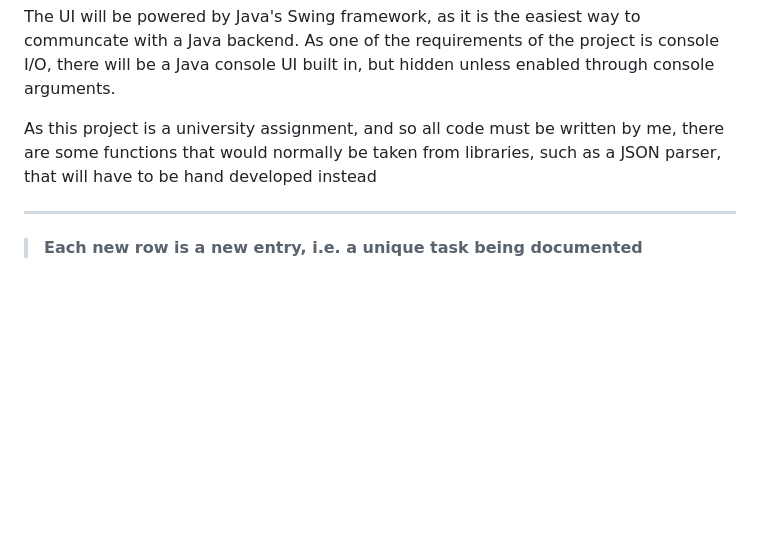
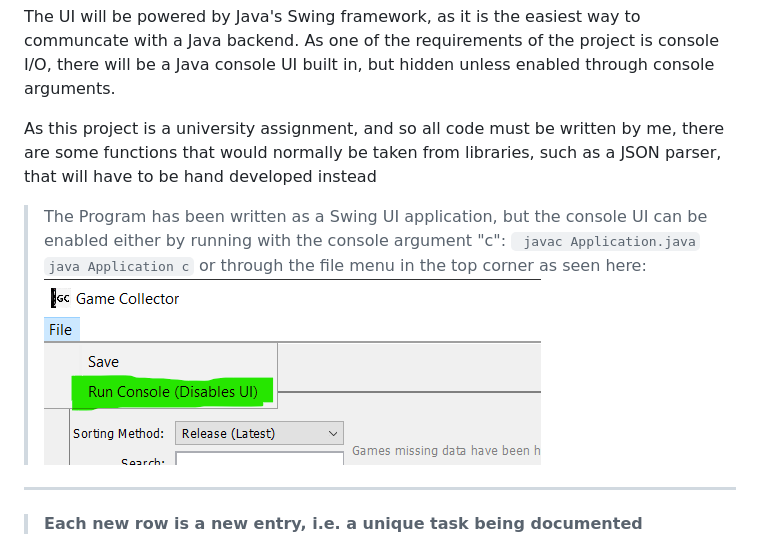
Before and after one commit to itsnotdapro/TheGameCollector, a Markdown page: LOG.md, the part around the change. Rendered like a GitHub page; pictures changed too: docs/RunConsoleExample.png (added); blank space fills up the shorter version.

Commit message:
Added title, icon, and instructions to run through the console

````diff
--- a/LOG.md
+++ b/LOG.md
@@ -8,6 +8,12 @@ The software will use the Chicken Coop API to help with populating fields, as in
 The UI will be powered by Java's Swing framework, as it is the easiest way to communcate with a Java backend. As one of the requirements of the project is console I/O, there will be a Java console UI built in, but hidden unless enabled through console arguments.
 
 As this project is a university assignment, and so all code must be written by me, there are some functions that would normally be taken from libraries, such as a JSON parser, that will have to be hand developed instead
+
+> The Program has been written as a Swing UI application, but the console UI can be enabled either by running with the console argument "c":
+> ``` javac Application.java```
+> ``` java Application c ```
+>or through the file menu in the top corner as seen here:
+>![File menu](docs/RunConsoleExample.png)
 
 ---
 >#### Each new row is a new entry, i.e. a unique task being documented
````
Also changed, not shown: data/img/favicon.jpg (added), docs/Diagram.png, 2 other files.
